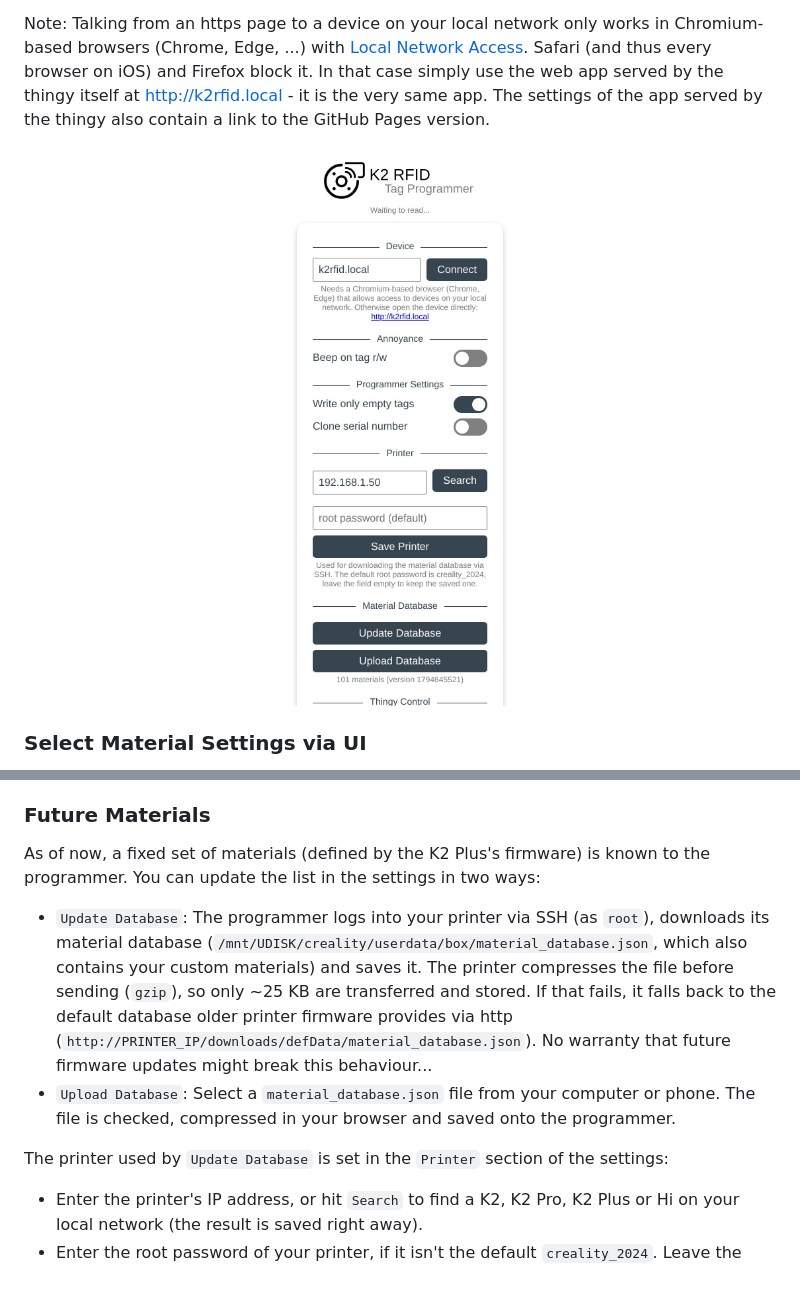
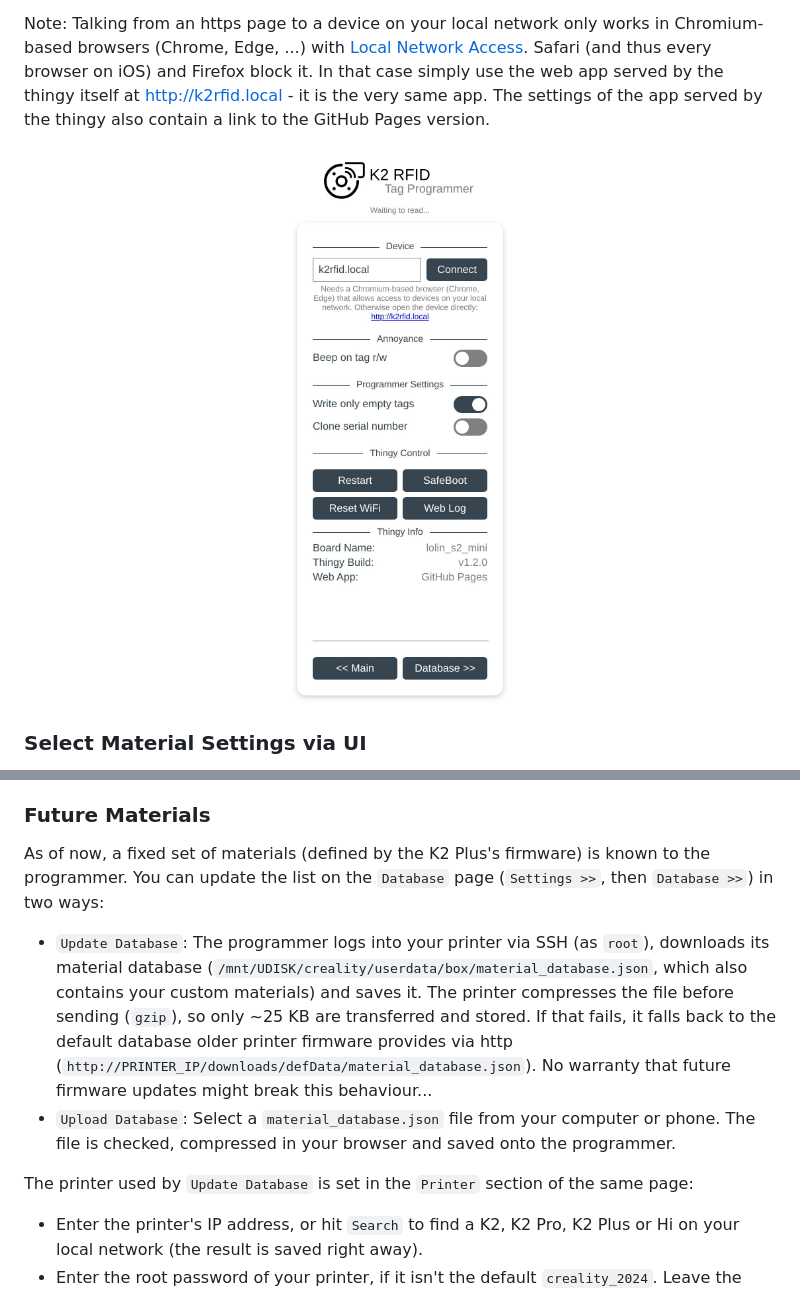
Before and after one commit to soylentOrange/K2-RFID, a Markdown page: README.md, 2 parts joined by grey strips. Rendered like a GitHub page; pictures changed too: assets/doc/Screenshot_PagesApp.jpeg.

```diff
--- a/README.md
+++ b/README.md
@@ -65,12 +65,12 @@ After writing, the programmer re-authenticates with the tag's (new) key, reads t
 
 ### Future Materials
 
-As of now, a fixed set of materials (defined by the K2 Plus's firmware) is known to the programmer. You can update the list in the settings in two ways:
+As of now, a fixed set of materials (defined by the K2 Plus's firmware) is known to the programmer. You can update the list on the `Database` page (`Settings >>`, then `Database >>`) in two ways:
 
 - `Update Database`: The programmer logs into your printer via SSH (as `root`), downloads its material database (`/mnt/UDISK/creality/userdata/box/material_database.json`, which also contains your custom materials) and saves it. The printer compresses the file before sending (`gzip`), so only ~25 KB are transferred and stored. If that fails, it falls back to the default database older printer firmware provides via http (`http://PRINTER_IP/downloads/defData/material_database.json`). No warranty that future firmware updates might break this behaviour...
 - `Upload Database`: Select a `material_database.json` file from your computer or phone. The file is checked, compressed in your browser and saved onto the programmer.
 
-The printer used by `Update Database` is set in the `Printer` section of the settings:
+The printer used by `Update Database` is set in the `Printer` section of the same page:
 
 - Enter the printer's IP address, or hit `Search` to find a K2, K2 Pro, K2 Plus or Hi on your local network (the result is saved right away).
 - Enter the root password of your printer, if it isn't the default `creality_2024`. Leave the field empty to keep the saved password.
```
Also changed, not shown: other parts of README.md (+9 -1 lines), assets/doc/Screenshot_Database.jpeg (added), assets/doc/Screenshot_Settings.jpeg, assets/doc/Screenshot_UI.jpeg, 3 other files.
